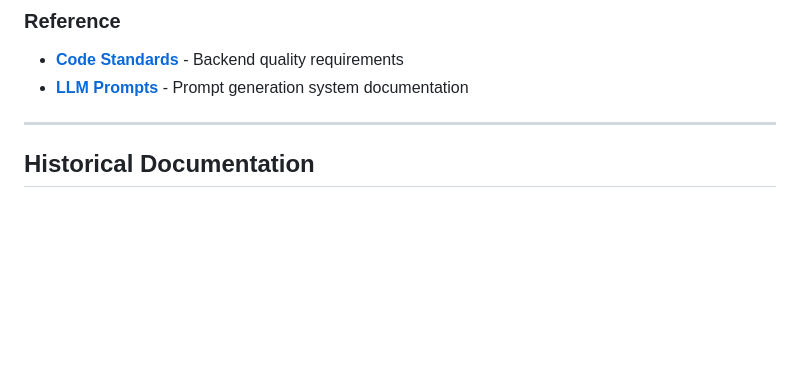
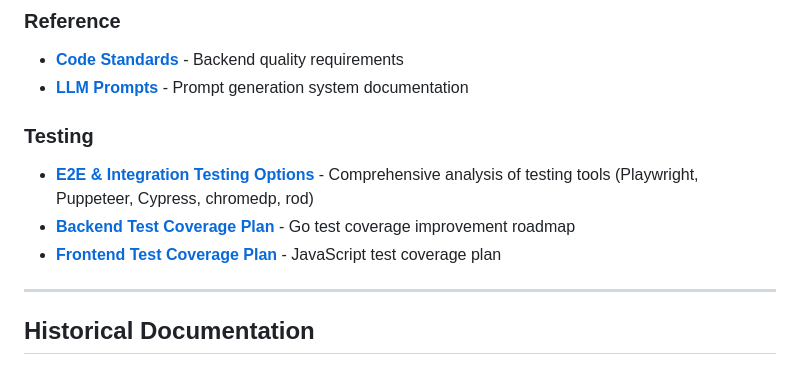
Before and after one commit to lima-catalog/lima-catalog, a Markdown page: docs/README.md, the part around the change. Rendered like a GitHub page; blank space fills up the shorter version.

Commit message:
Add Testing section to docs index for discoverability

```diff
--- a/docs/README.md
+++ b/docs/README.md
@@ -44,6 +44,11 @@
 ### Reference
 - **[Code Standards](reference/code-standards.md)** - Backend quality requirements
 - **[LLM Prompts](reference/llm-prompts.md)** - Prompt generation system documentation
+
+### Testing
+- **[E2E & Integration Testing Options](testing/e2e-integration-testing-options.md)** - Comprehensive analysis of testing tools (Playwright, Puppeteer, Cypress, chromedp, rod)
+- **[Backend Test Coverage Plan](testing/test-coverage-plan.md)** - Go test coverage improvement roadmap
+- **[Frontend Test Coverage Plan](testing/test-coverage-plan-frontend.md)** - JavaScript test coverage plan
 
 ---
 
```
